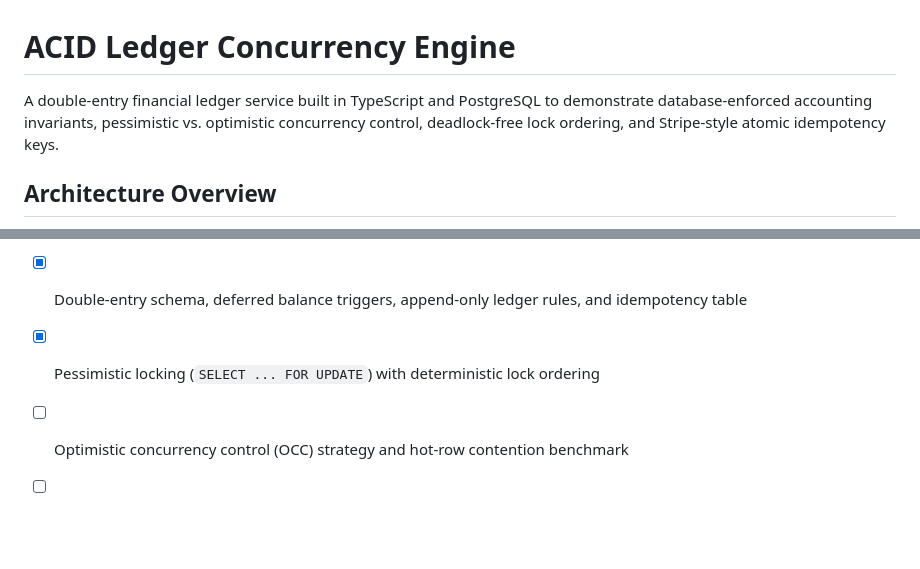
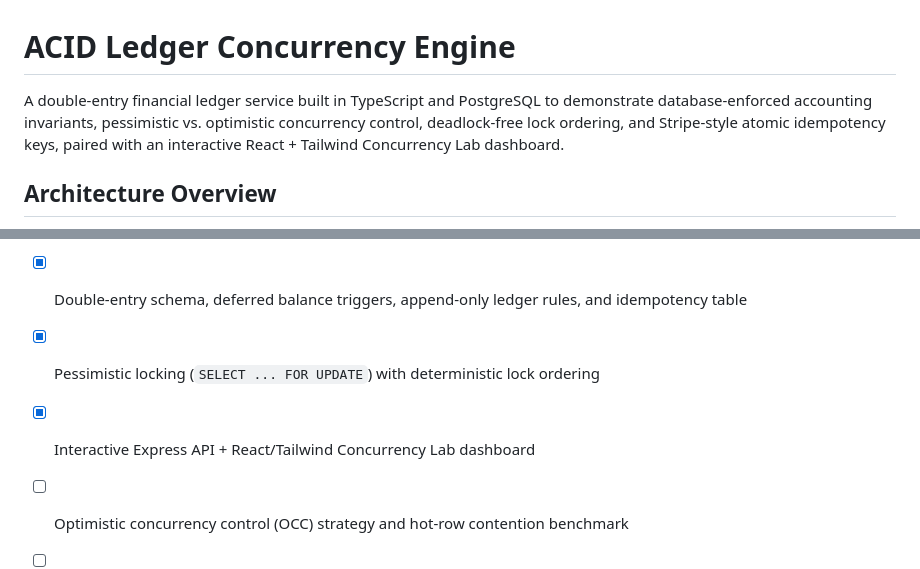
Before and after one commit to shenalockersz/acid-ledger-concurrency-engine, a Markdown page: README.md, 2 parts joined by grey strips. Drawn GitHub-style; blank space fills up the shorter version.

```diff
--- a/README.md
+++ b/README.md
@@ -1,6 +1,6 @@
 # ACID Ledger Concurrency Engine
 
-A double-entry financial ledger service built in TypeScript and PostgreSQL to demonstrate database-enforced accounting invariants, pessimistic vs. optimistic concurrency control, deadlock-free lock ordering, and Stripe-style atomic idempotency keys.
+A double-entry financial ledger service built in TypeScript and PostgreSQL to demonstrate database-enforced accounting invariants, pessimistic vs. optimistic concurrency control, deadlock-free lock ordering, and Stripe-style atomic idempotency keys, paired with an interactive React + Tailwind Concurrency Lab dashboard.
 
 ## Architecture Overview
 
@@ -34,6 +69,7 @@ npm run migrate
 - [x] TypeScript service scaffold, strict ESLint config, and PostgreSQL Docker Compose setup
 - [x] Double-entry schema, deferred balance triggers, append-only ledger rules, and idempotency table
 - [x] Pessimistic locking (`SELECT ... FOR UPDATE`) with deterministic lock ordering
+- [x] Interactive Express API + React/Tailwind Concurrency Lab dashboard
 - [ ] Optimistic concurrency control (OCC) strategy and hot-row contention benchmark
 - [ ] Atomic `Idempotency-Key` middleware (`200` replay, `409` in-flight, `422` payload mismatch)
 - [ ] Jest concurrency barrier suite (50x concurrent withdrawals, 20x bidirectional deadlock test)
```
Also changed, not shown: other parts of README.md (+40 -5 lines), docs/screenshots/concurrency-lab-dashboard.png (added), 1 other file.
